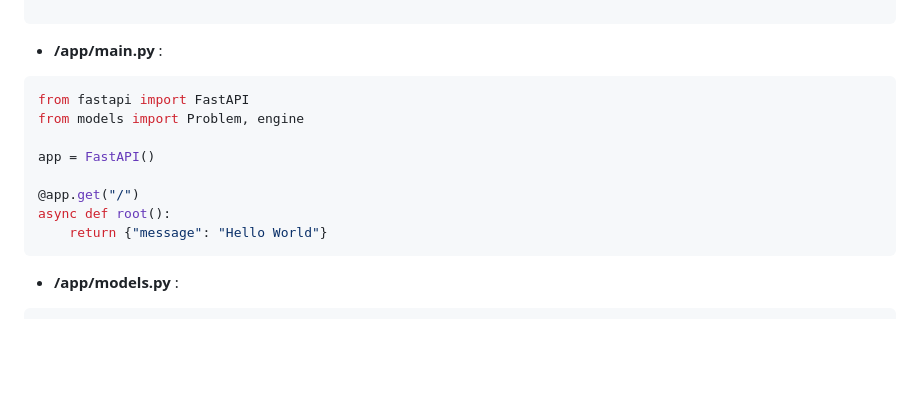
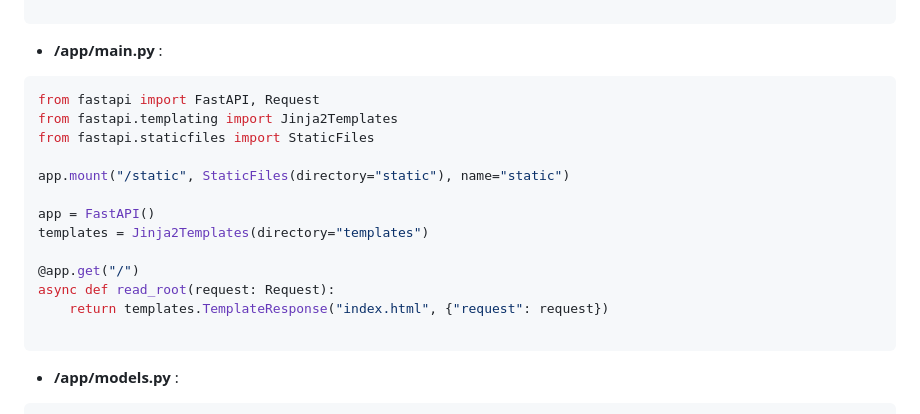
Before and after one commit to jungohkr/tx_01, a Markdown page: README.md, the part around the change. GitHub-like rendering; blank space fills up the shorter version.

````diff
--- a/README.md
+++ b/README.md
@@ -115,14 +115,19 @@ celery==5.1.2
 
 - **/app/main.py** :
 ``` python
-from fastapi import FastAPI
-from models import Problem, engine
+from fastapi import FastAPI, Request
+from fastapi.templating import Jinja2Templates
+from fastapi.staticfiles import StaticFiles
+
+app.mount("/static", StaticFiles(directory="static"), name="static")
 
 app = FastAPI()
+templates = Jinja2Templates(directory="templates")
 
 @app.get("/")
-async def root():
-    return {"message": "Hello World"}
+async def read_root(request: Request):
+    return templates.TemplateResponse("index.html", {"request": request})
+
 ```
 
 - **/app/models.py** :
````
